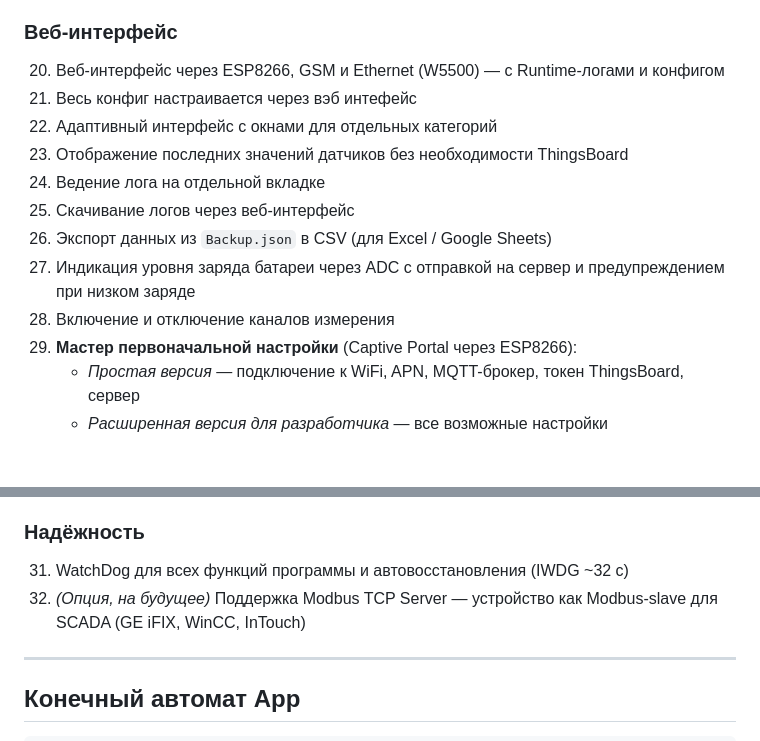
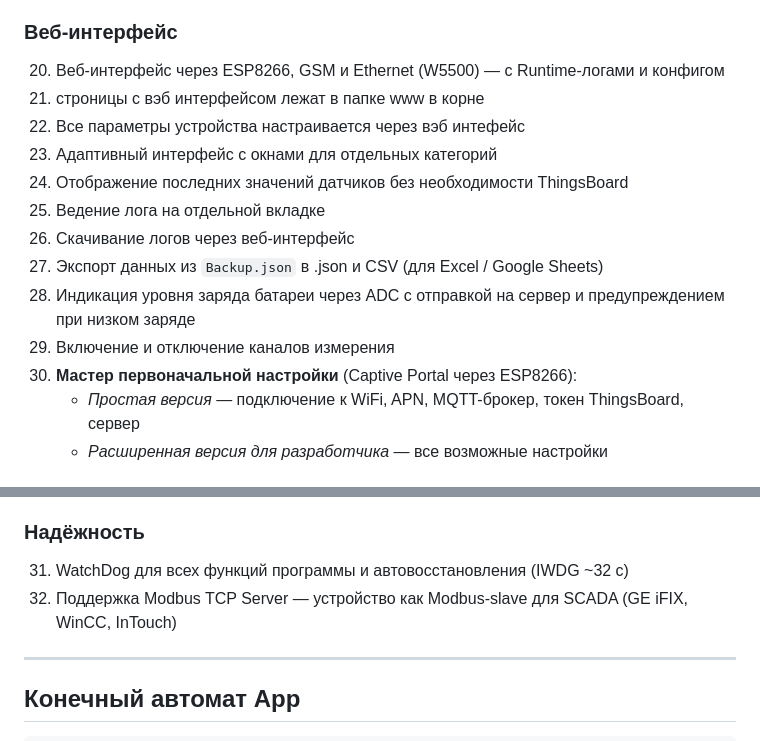
Before and after one commit to west3005/MonSet-main-2, a Markdown page: README.md, 2 parts joined by grey strips. Rendered like a GitHub page.

```diff
--- a/README.md
+++ b/README.md
@@ -74,15 +74,16 @@ LiFePo4 24V 15Ah
 ### Веб-интерфейс
 
 20. Веб-интерфейс через ESP8266, GSM и Ethernet (W5500) — с Runtime-логами и конфигом
-21. Весь конфиг настраивается через вэб интефейс
-22. Адаптивный интерфейс с окнами для отдельных категорий
-23. Отображение последних значений датчиков без необходимости ThingsBoard
-24. Ведение лога на отдельной вкладке
-25. Скачивание логов через веб-интерфейс
-26. Экспорт данных из `Backup.json` в CSV (для Excel / Google Sheets)
-27. Индикация уровня заряда батареи через ADC с отправкой на сервер и предупреждением при низком заряде
-28. Включение и отключение каналов измерения
-29. **Мастер первоначальной настройки** (Captive Portal через ESP8266):
+21. строницы с вэб интерфейсом лежат в папке www в корне
+22. Все параметры устройства настраивается через вэб интефейс
+23. Адаптивный интерфейс с окнами для отдельных категорий
+24. Отображение последних значений датчиков без необходимости ThingsBoard
+25. Ведение лога на отдельной вкладке
+26. Скачивание логов через веб-интерфейс
+27. Экспорт данных из `Backup.json` в .json и CSV (для Excel / Google Sheets)
+28. Индикация уровня заряда батареи через ADC с отправкой на сервер и предупреждением при низком заряде
+29. Включение и отключение каналов измерения
+30. **Мастер первоначальной настройки** (Captive Portal через ESP8266):
     - *Простая версия* — подключение к WiFi, APN, MQTT-брокер, токен ThingsBoard, сервер
     - *Расширенная версия для разработчика* — все возможные настройки
 
@@ -96,7 +97,7 @@ LiFePo4 24V 15Ah
 ### Надёжность
 
 31. WatchDog для всех функций программы и автовосстановления (IWDG ~32 с)
-32. *(Опция, на будущее)* Поддержка Modbus TCP Server — устройство как Modbus-slave для SCADA (GE iFIX, WinCC, InTouch)
+32. Поддержка Modbus TCP Server — устройство как Modbus-slave для SCADA (GE iFIX, WinCC, InTouch)
 
 ***
 
```
